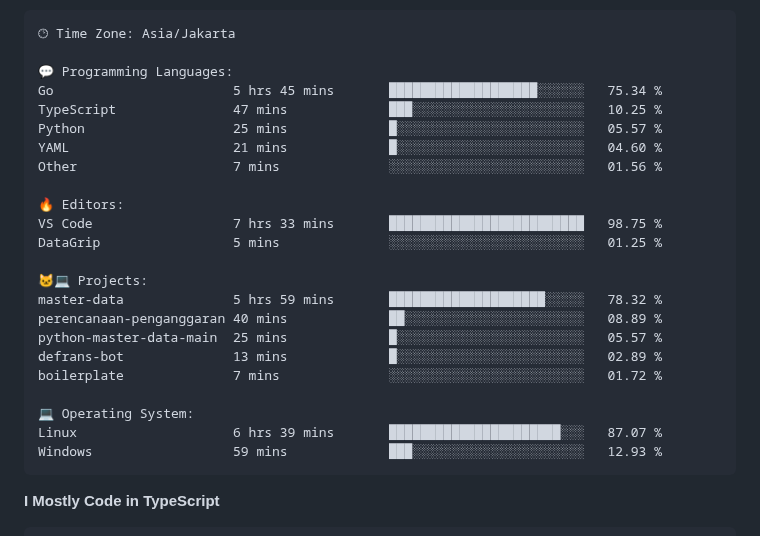
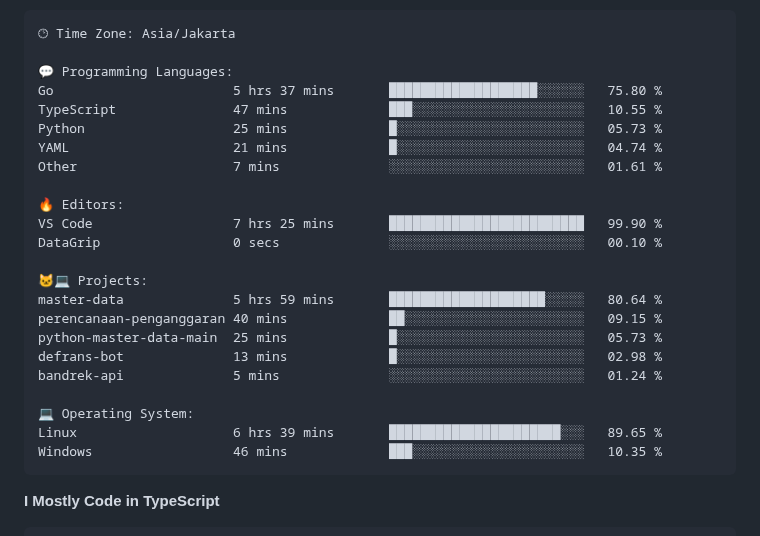
Before and after one commit to Tiramitzu/tiramitzu, a Markdown page: README.md, the part around one of its changes. Drawn GitHub-style.

Commit message:
Updated with Dev Metrics

````diff
--- a/README.md
+++ b/README.md
@@ -64,26 +64,26 @@
 🕑︎ Time Zone: Asia/Jakarta
 
 💬 Programming Languages:
-Go                       5 hrs 45 mins       ███████████████████░░░░░░   75.34 %
-TypeScript               47 mins             ███░░░░░░░░░░░░░░░░░░░░░░   10.25 %
-Python                   25 mins             █░░░░░░░░░░░░░░░░░░░░░░░░   05.57 %
-YAML                     21 mins             █░░░░░░░░░░░░░░░░░░░░░░░░   04.60 %
-Other                    7 mins              ░░░░░░░░░░░░░░░░░░░░░░░░░   01.56 %
+Go                       5 hrs 37 mins       ███████████████████░░░░░░   75.80 %
+TypeScript               47 mins             ███░░░░░░░░░░░░░░░░░░░░░░   10.55 %
+Python                   25 mins             █░░░░░░░░░░░░░░░░░░░░░░░░   05.73 %
+YAML                     21 mins             █░░░░░░░░░░░░░░░░░░░░░░░░   04.74 %
+Other                    7 mins              ░░░░░░░░░░░░░░░░░░░░░░░░░   01.61 %
 
 🔥 Editors:
-VS Code                  7 hrs 33 mins       █████████████████████████   98.75 %
-DataGrip                 5 mins              ░░░░░░░░░░░░░░░░░░░░░░░░░   01.25 %
+VS Code                  7 hrs 25 mins       █████████████████████████   99.90 %
+DataGrip                 0 secs              ░░░░░░░░░░░░░░░░░░░░░░░░░   00.10 %
 
 🐱‍💻 Projects:
-master-data              5 hrs 59 mins       ████████████████████░░░░░   78.32 %
-perencanaan-penganggaran 40 mins             ██░░░░░░░░░░░░░░░░░░░░░░░   08.89 %
-python-master-data-main  25 mins             █░░░░░░░░░░░░░░░░░░░░░░░░   05.57 %
-defrans-bot              13 mins             █░░░░░░░░░░░░░░░░░░░░░░░░   02.89 %
-boilerplate              7 mins              ░░░░░░░░░░░░░░░░░░░░░░░░░   01.72 %
+master-data              5 hrs 59 mins       ████████████████████░░░░░   80.64 %
+perencanaan-penganggaran 40 mins             ██░░░░░░░░░░░░░░░░░░░░░░░   09.15 %
+python-master-data-main  25 mins             █░░░░░░░░░░░░░░░░░░░░░░░░   05.73 %
+defrans-bot              13 mins             █░░░░░░░░░░░░░░░░░░░░░░░░   02.98 %
+bandrek-api              5 mins              ░░░░░░░░░░░░░░░░░░░░░░░░░   01.24 %
 
 💻 Operating System:
-Linux                    6 hrs 39 mins       ██████████████████████░░░   87.07 %
-Windows                  59 mins             ███░░░░░░░░░░░░░░░░░░░░░░   12.93 %
+Linux                    6 hrs 39 mins       ██████████████████████░░░   89.65 %
+Windows                  46 mins             ███░░░░░░░░░░░░░░░░░░░░░░   10.35 %
 ```
 
 **I Mostly Code in TypeScript**
````
Also changed, not shown: other parts of README.md (+1 -1 lines).
